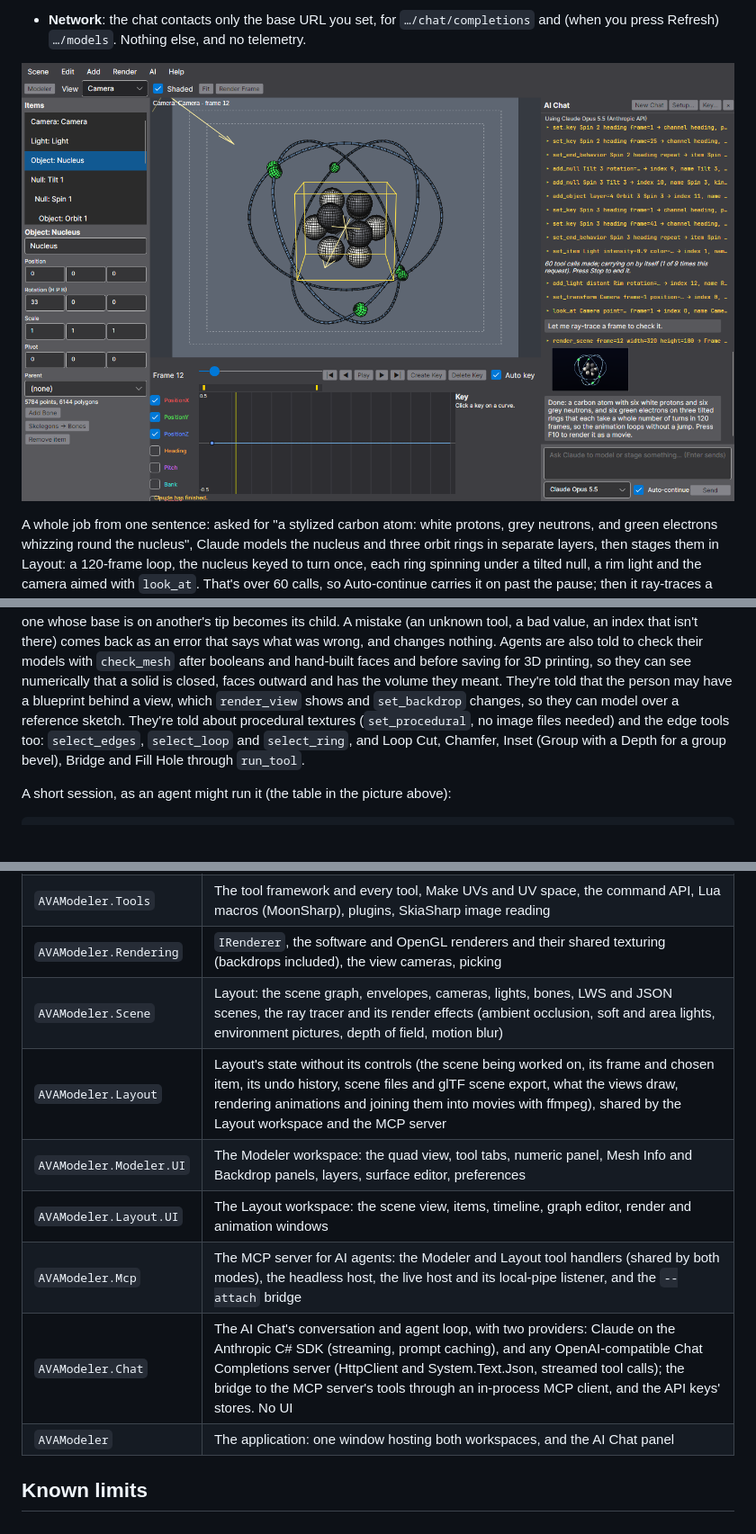
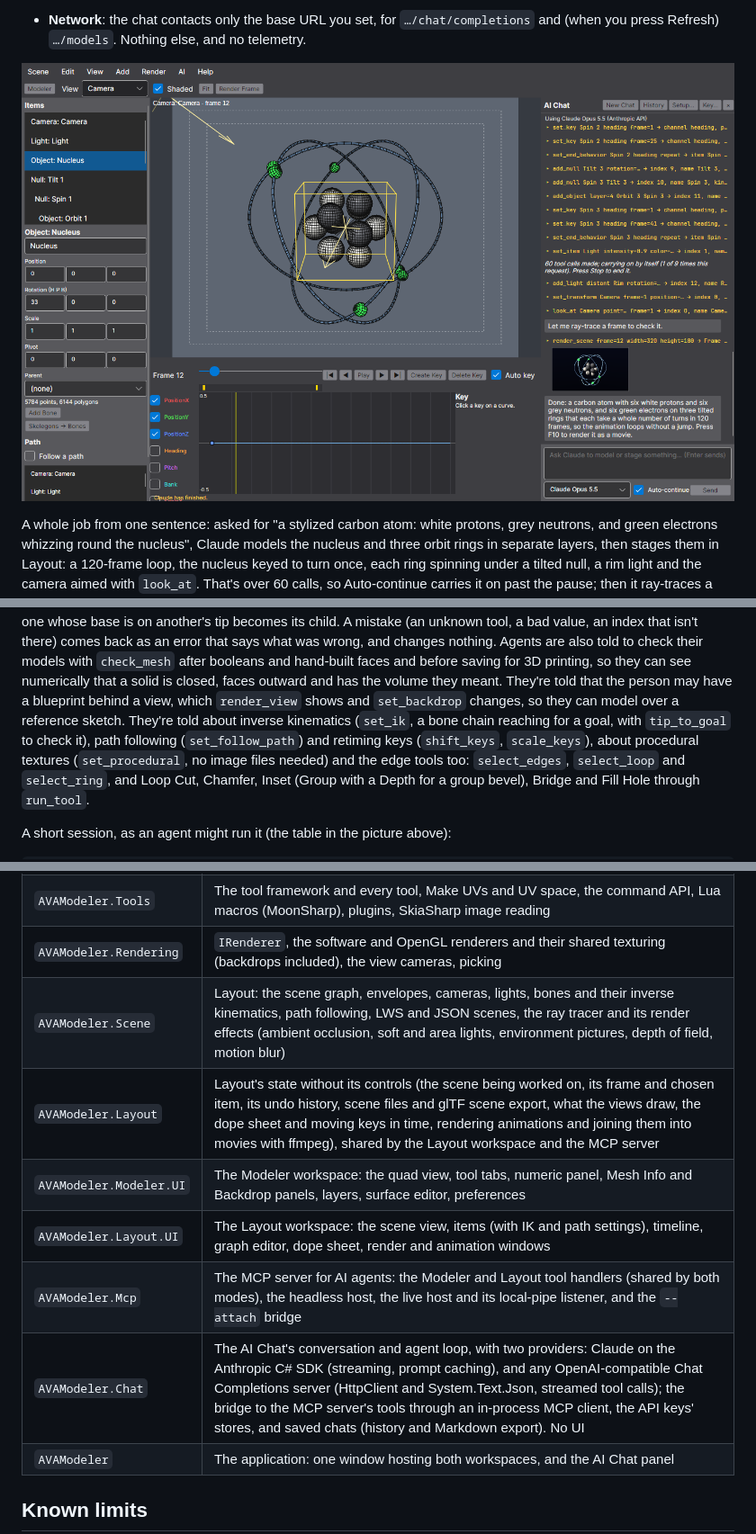
Before and after one commit to Harlock123/AVAModeler, a Markdown page: README.md, 3 parts joined by grey strips. Shown at 90% size. Rendered like a GitHub page; pictures changed too: Images/AVAModeler-chat-layout.png; blank space fills up the shorter version.

```diff
--- a/README.md
+++ b/README.md
@@ -644,8 +645,9 @@ one whose base is on another's tip becomes its child. A mistake (an unknown tool
 that says what was wrong, and changes nothing. Agents are also told to check their models with `check_mesh` after
 booleans and hand-built faces and before saving for 3D printing, so they can see numerically that a solid is closed,
 faces outward and has the volume they meant. They're told that the person may have a blueprint behind a view, which
-`render_view` shows and `set_backdrop` changes, so they can model over a reference sketch. They're told about procedural textures (`set_procedural`, no image
-files needed) and the edge tools too: `select_edges`, `select_loop` and
+`render_view` shows and `set_backdrop` changes, so they can model over a reference sketch. They're told about inverse kinematics (`set_ik`, a bone chain reaching for a goal, with
+`tip_to_goal` to check it), path following (`set_follow_path`) and retiming keys (`shift_keys`, `scale_keys`), about
+procedural textures (`set_procedural`, no image files needed) and the edge tools too: `select_edges`, `select_loop` and
 `select_ring`, and Loop Cut, Chamfer, Inset (Group with a Depth for a group bevel), Bridge and Fill Hole through
 `run_tool`.
 
@@ -769,12 +771,12 @@ Layout reuses them.
 | `AVAModeler.Geometry` | Triangulation (LibTessDotNet), BSP booleans and drills, Catmull–Clark subdivision, the extrude/lathe/bevel family, the mesh check (Mesh Info and `check_mesh`) |
 | `AVAModeler.Tools` | The tool framework and every tool, Make UVs and UV space, the command API, Lua macros (MoonSharp), plugins, SkiaSharp image reading |
 | `AVAModeler.Rendering` | `IRenderer`, the software and OpenGL renderers and their shared texturing (backdrops included), the view cameras, picking |
-| `AVAModeler.Scene` | Layout: the scene graph, envelopes, cameras, lights, bones, LWS and JSON scenes, the ray tracer and its render effects (ambient occlusion, soft and area lights, environment pictures, depth of field, motion blur) |
-| `AVAModeler.Layout` | Layout's state without its controls (the scene being worked on, its frame and chosen item, its undo history, scene files and glTF scene export, what the views draw, rendering animations and joining them into movies with ffmpeg), shared by the Layout workspace and the MCP server |
+| `AVAModeler.Scene` | Layout: the scene graph, envelopes, cameras, lights, bones and their inverse kinematics, path following, LWS and JSON scenes, the ray tracer and its render effects (ambient occlusion, soft and area lights, environment pictures, depth of field, motion blur) |
+| `AVAModeler.Layout` | Layout's state without its controls (the scene being worked on, its frame and chosen item, its undo history, scene files and glTF scene export, what the views draw, the dope sheet and moving keys in time, rendering animations and joining them into movies with ffmpeg), shared by the Layout workspace and the MCP server |
 | `AVAModeler.Modeler.UI` | The Modeler workspace: the quad view, tool tabs, numeric panel, Mesh Info and Backdrop panels, layers, surface editor, preferences |
-| `AVAModeler.Layout.UI` | The Layout workspace: the scene view, items, timeline, graph editor, render and animation windows |
+| `AVAModeler.Layout.UI` | The Layout workspace: the scene view, items (with IK and path settings), timeline, graph editor, dope sheet, render and animation windows |
 | `AVAModeler.Mcp` | The MCP server for AI agents: the Modeler and Layout tool handlers (shared by both modes), the headless host, the live host and its local-pipe listener, and the `--attach` bridge |
-| `AVAModeler.Chat` | The AI Chat's conversation and agent loop, with two providers: Claude on the Anthropic C# SDK (streaming, prompt caching), and any OpenAI-compatible Chat Completions server (HttpClient and System.Text.Json, streamed tool calls); the bridge to the MCP server's tools through an in-process MCP client, and the API keys' stores. No UI |
+| `AVAModeler.Chat` | The AI Chat's conversation and agent loop, with two providers: Claude on the Anthropic C# SDK (streaming, prompt caching), and any OpenAI-compatible Chat Completions server (HttpClient and System.Text.Json, streamed tool calls); the bridge to the MCP server's tools through an in-process MCP client, the API keys' stores, and saved chats (history and Markdown export). No UI |
 | `AVAModeler` | The application: one window hosting both workspaces, and the AI Chat panel |
 
 ## Known limits
```
Also changed, not shown: other parts of README.md (+9 -8 lines), Images/AVAModeler-chat-local.png, Images/AVAModeler-chat.png, Images/AVAModeler-layout.png.
